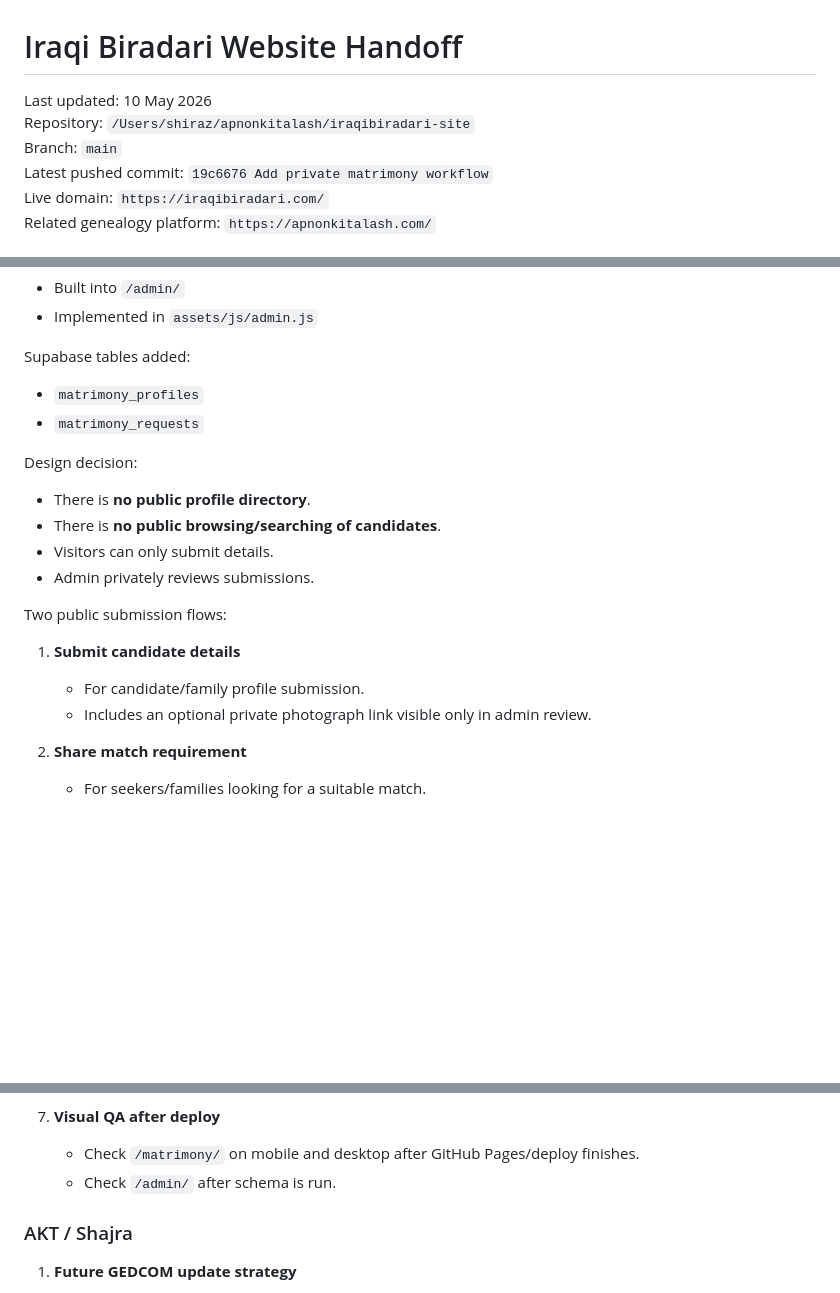
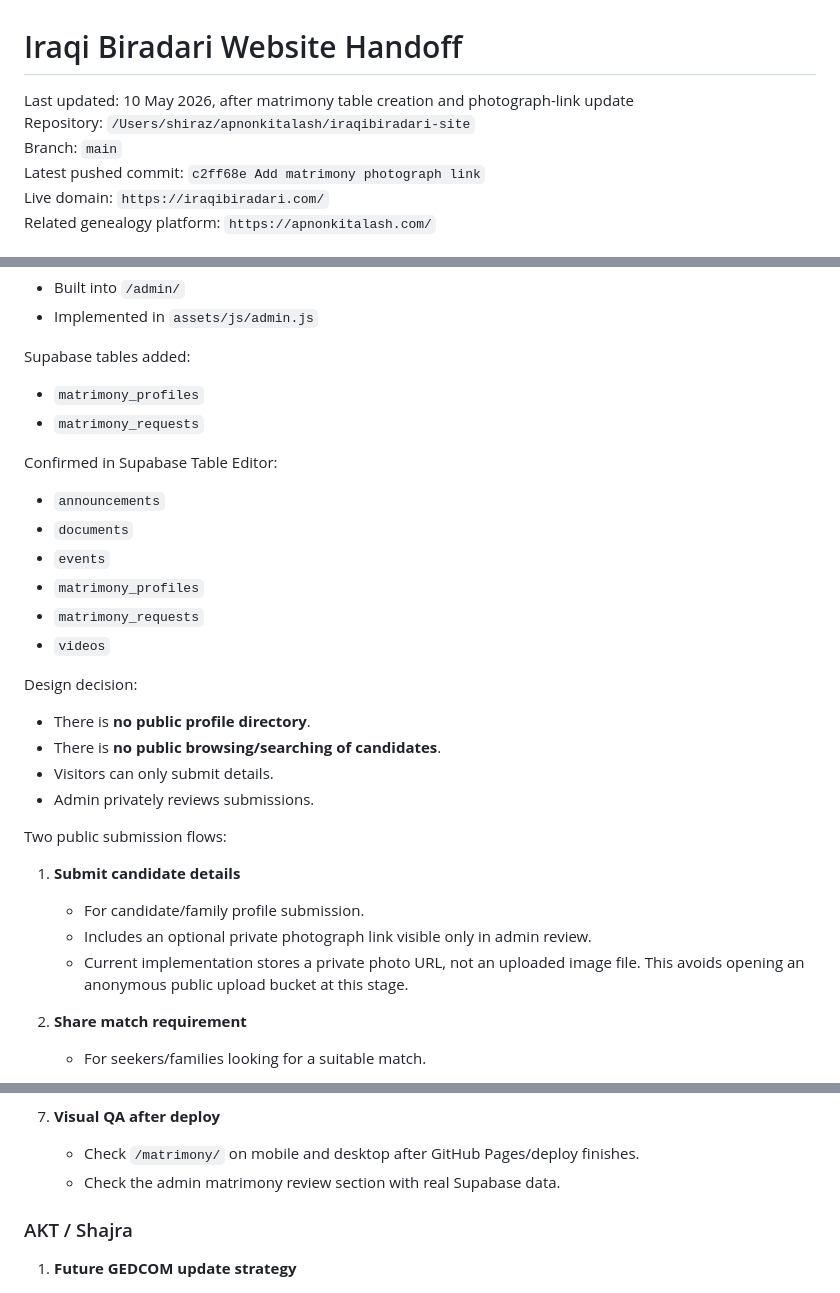
Before and after one commit to mdshirazakt-stack/iraqibiradari-site, a Markdown page: PROJECT_HANDOFF.md, 3 parts joined by grey strips. Drawn GitHub-style; blank space fills up the shorter version.

```diff
--- a/PROJECT_HANDOFF.md
+++ b/PROJECT_HANDOFF.md
@@ -1,9 +1,9 @@
 # Iraqi Biradari Website Handoff
 
-Last updated: 10 May 2026
+Last updated: 10 May 2026, after matrimony table creation and photograph-link update
 Repository: `/Users/shiraz/apnonkitalash/iraqibiradari-site`
 Branch: `main`
-Latest pushed commit: `19c6676 Add private matrimony workflow`
+Latest pushed commit: `c2ff68e Add matrimony photograph link`
 Live domain: `https://iraqibiradari.com/`
 Related genealogy platform: `https://apnonkitalash.com/`
 
@@ -252,6 +252,15 @@ Supabase tables added:
 - `matrimony_profiles`
 - `matrimony_requests`
 
+Confirmed in Supabase Table Editor:
+
+- `announcements`
+- `documents`
+- `events`
+- `matrimony_profiles`
+- `matrimony_requests`
+- `videos`
+
 Design decision:
 
 - There is **no public profile directory**.
@@ -264,6 +273,7 @@ Two public submission flows:
 1. **Submit candidate details**
    - For candidate/family profile submission.
    - Includes an optional private photograph link visible only in admin review.
+   - Current implementation stores a private photo URL, not an uploaded image file. This avoids opening an anonymous public upload bucket at this stage.
 
 2. **Share match requirement**
    - For seekers/families looking for a suitable match.
@@ -389,7 +411,7 @@ Data-migration direction discussed:
 
 7. **Visual QA after deploy**
    - Check `/matrimony/` on mobile and desktop after GitHub Pages/deploy finishes.
-   - Check `/admin/` after schema is run.
+   - Check the admin matrimony review section with real Supabase data.
 
 ### AKT / Shajra
 
```
Also changed, not shown: other parts of PROJECT_HANDOFF.md (+22 -9 lines).
